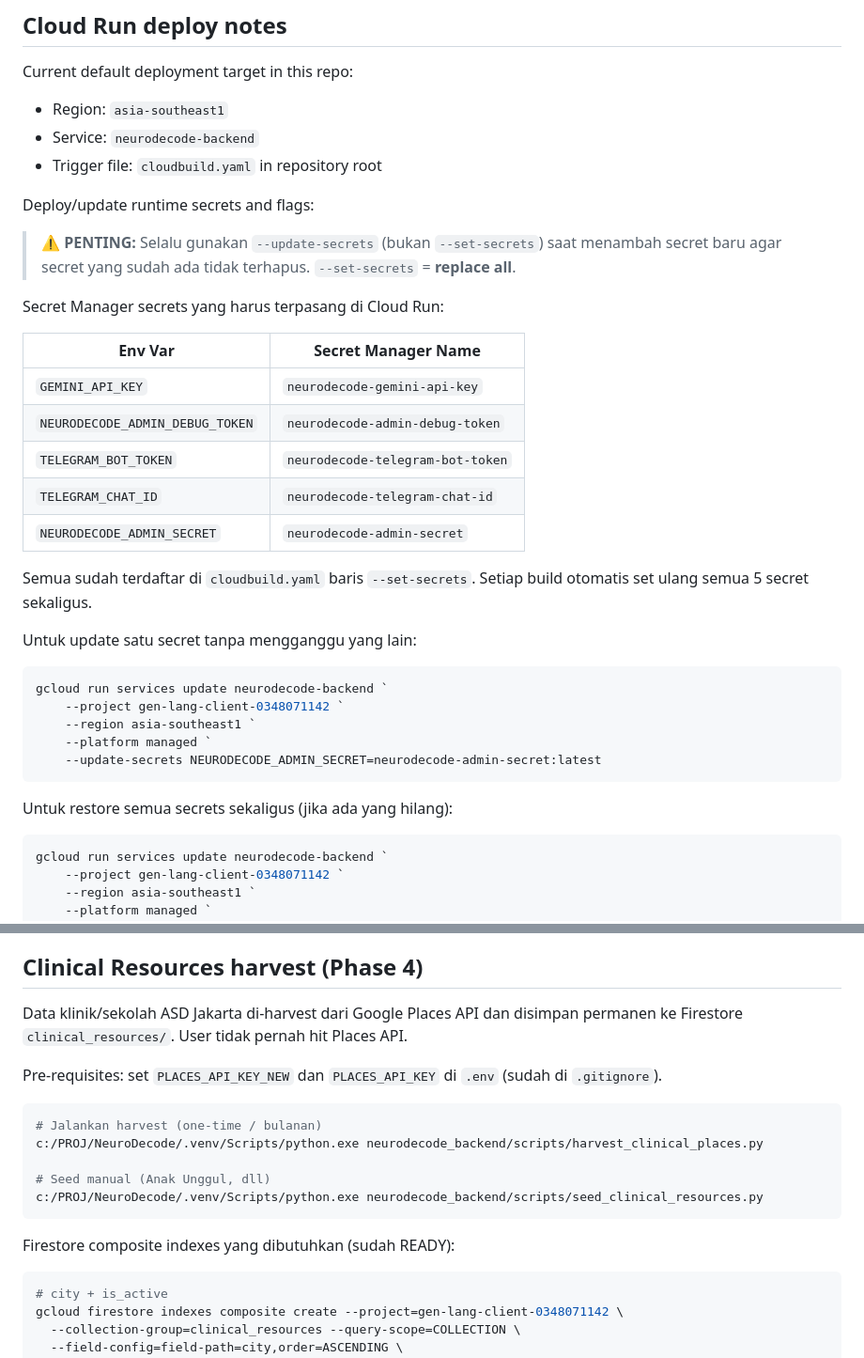
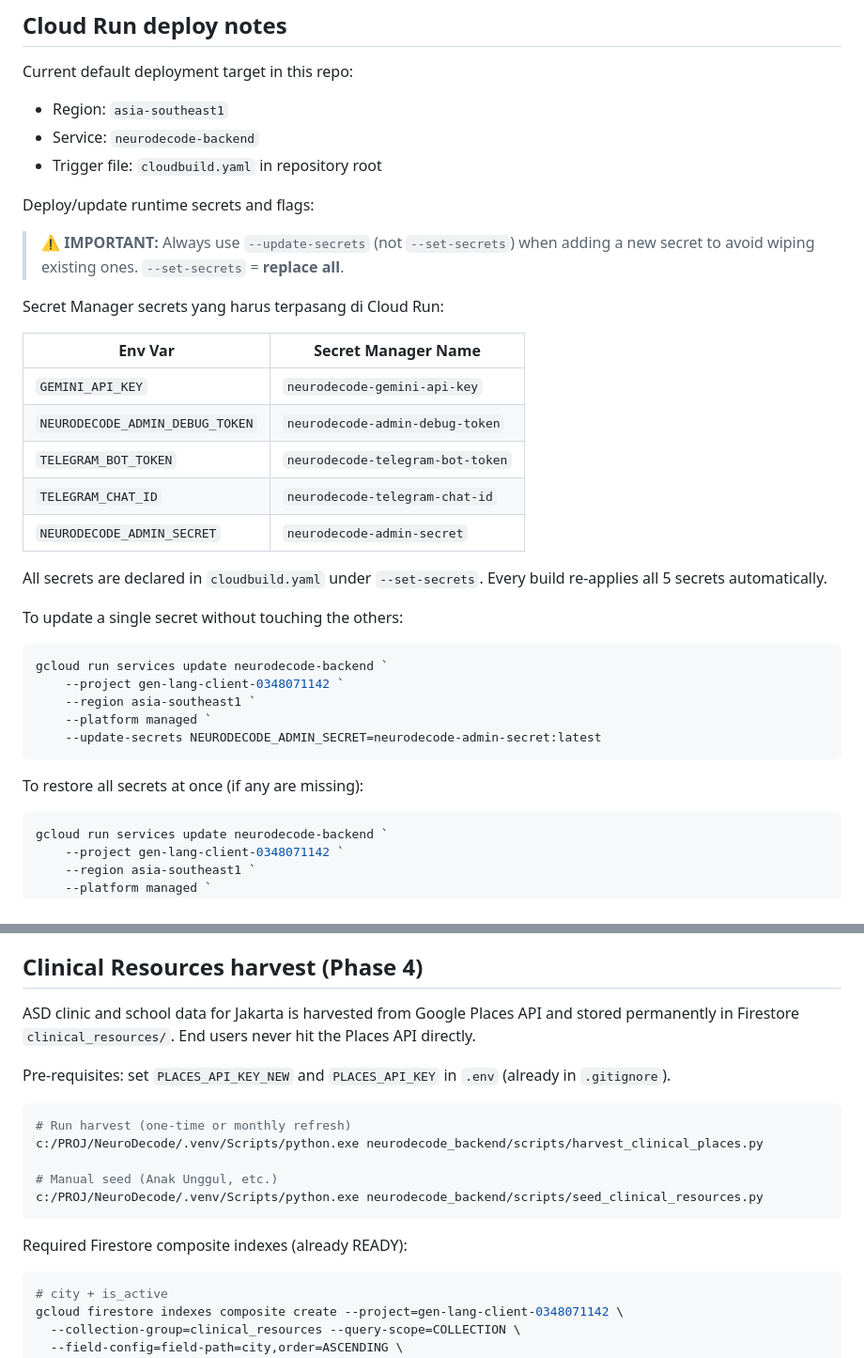
Before and after one commit to Psianturi/neuro-decode, a Markdown page: neurodecode_backend/README.md, 2 parts joined by grey strips. Shown at 94% size. Rendered like a GitHub page.

Commit message:
docs: update backend README

````diff
--- a/neurodecode_backend/README.md
+++ b/neurodecode_backend/README.md
@@ -74,8 +74,8 @@ Current default deployment target in this repo:
 
 Deploy/update runtime secrets and flags:
 
-> ⚠️ **PENTING:** Selalu gunakan `--update-secrets` (bukan `--set-secrets`) saat menambah secret
-> baru agar secret yang sudah ada tidak terhapus. `--set-secrets` = **replace all**.
+> ⚠️ **IMPORTANT:** Always use `--update-secrets` (not `--set-secrets`) when adding a new secret
+> to avoid wiping existing ones. `--set-secrets` = **replace all**.
 
 Secret Manager secrets yang harus terpasang di Cloud Run:
 
@@ -87,9 +87,9 @@ Secret Manager secrets yang harus terpasang di Cloud Run:
 | `TELEGRAM_CHAT_ID` | `neurodecode-telegram-chat-id` |
 | `NEURODECODE_ADMIN_SECRET` | `neurodecode-admin-secret` |
 
-Semua sudah terdaftar di `cloudbuild.yaml` baris `--set-secrets`. Setiap build otomatis set ulang semua 5 secret sekaligus.
+All secrets are declared in `cloudbuild.yaml` under `--set-secrets`. Every build re-applies all 5 secrets automatically.
 
-Untuk update satu secret tanpa mengganggu yang lain:
+To update a single secret without touching the others:
 
 ```powershell
 gcloud run services update neurodecode-backend `
@@ -99,7 +99,7 @@ gcloud run services update neurodecode-backend `
 	--update-secrets NEURODECODE_ADMIN_SECRET=neurodecode-admin-secret:latest
 ```
 
-Untuk restore semua secrets sekaligus (jika ada yang hilang):
+To restore all secrets at once (if any are missing):
 
 ```powershell
 gcloud run services update neurodecode-backend `
@@ -141,19 +141,19 @@ Important:
 
 ## Clinical Resources harvest (Phase 4)
 
-Data klinik/sekolah ASD Jakarta di-harvest dari Google Places API dan disimpan permanen ke Firestore `clinical_resources/`. User tidak pernah hit Places API.
+ASD clinic and school data for Jakarta is harvested from Google Places API and stored permanently in Firestore `clinical_resources/`. End users never hit the Places API directly.
 
-Pre-requisites: set `PLACES_API_KEY_NEW` dan `PLACES_API_KEY` di `.env` (sudah di `.gitignore`).
+Pre-requisites: set `PLACES_API_KEY_NEW` and `PLACES_API_KEY` in `.env` (already in `.gitignore`).
 
 ```powershell
-# Jalankan harvest (one-time / bulanan)
+# Run harvest (one-time or monthly refresh)
 c:/PROJ/NeuroDecode/.venv/Scripts/python.exe neurodecode_backend/scripts/harvest_clinical_places.py
 
-# Seed manual (Anak Unggul, dll)
+# Manual seed (Anak Unggul, etc.)
 c:/PROJ/NeuroDecode/.venv/Scripts/python.exe neurodecode_backend/scripts/seed_clinical_resources.py
 ```
 
-Firestore composite indexes yang dibutuhkan (sudah READY):
+Required Firestore composite indexes (already READY):
 
 ```bash
 # city + is_active
````
